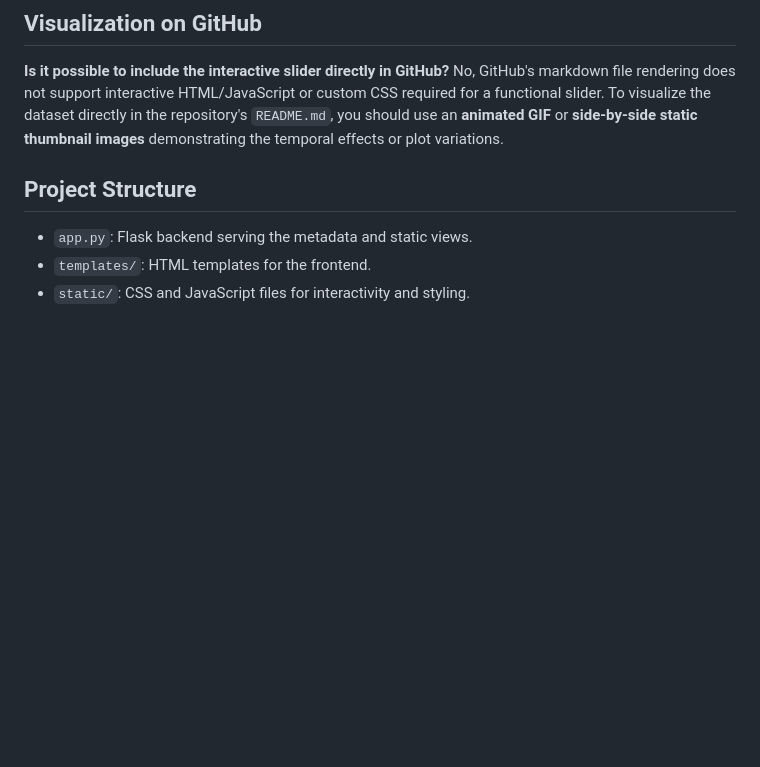
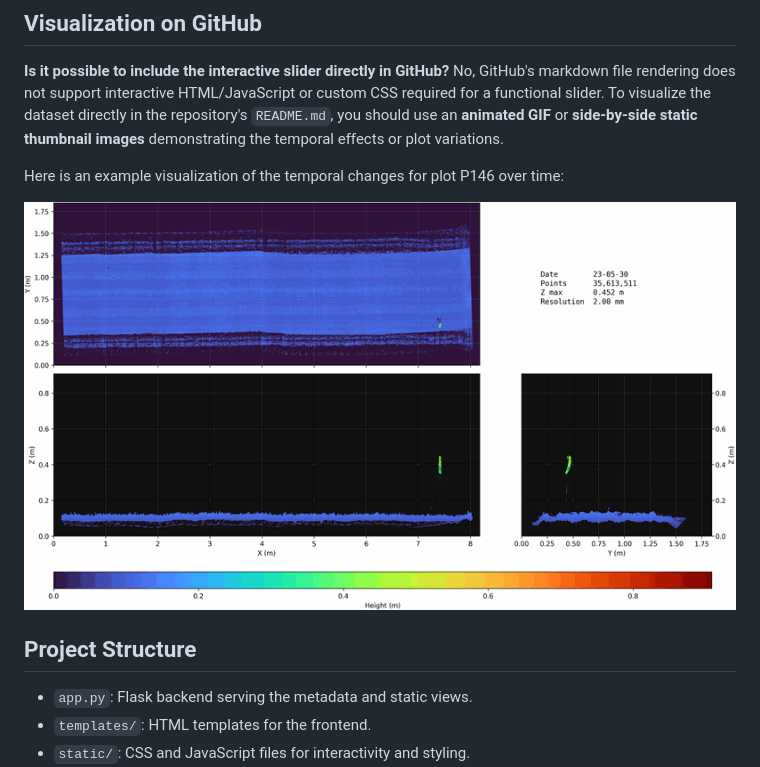
Before and after one commit to felixesser/FieldPheno4D, a Markdown page: README.md, the part around the change. Rendered like a GitHub page; pictures changed too: demo_slider.gif (added); blank space fills up the shorter version.

```diff
--- a/README.md
+++ b/README.md
@@ -19,6 +19,10 @@ To use local images for GitHub Pages or local previewing, you can structure your
 ## Visualization on GitHub
 **Is it possible to include the interactive slider directly in GitHub?**
 No, GitHub's markdown file rendering does not support interactive HTML/JavaScript or custom CSS required for a functional slider. To visualize the dataset directly in the repository's `README.md`, you should use an **animated GIF** or **side-by-side static thumbnail images** demonstrating the temporal effects or plot variations.
+
+Here is an example visualization of the temporal changes for plot P146 over time:
+
+![Temporal Slider Demo](demo_slider.gif)
 
 ## Project Structure
 - `app.py`: Flask backend serving the metadata and static views.
```
Also changed, not shown: 1 other file.
